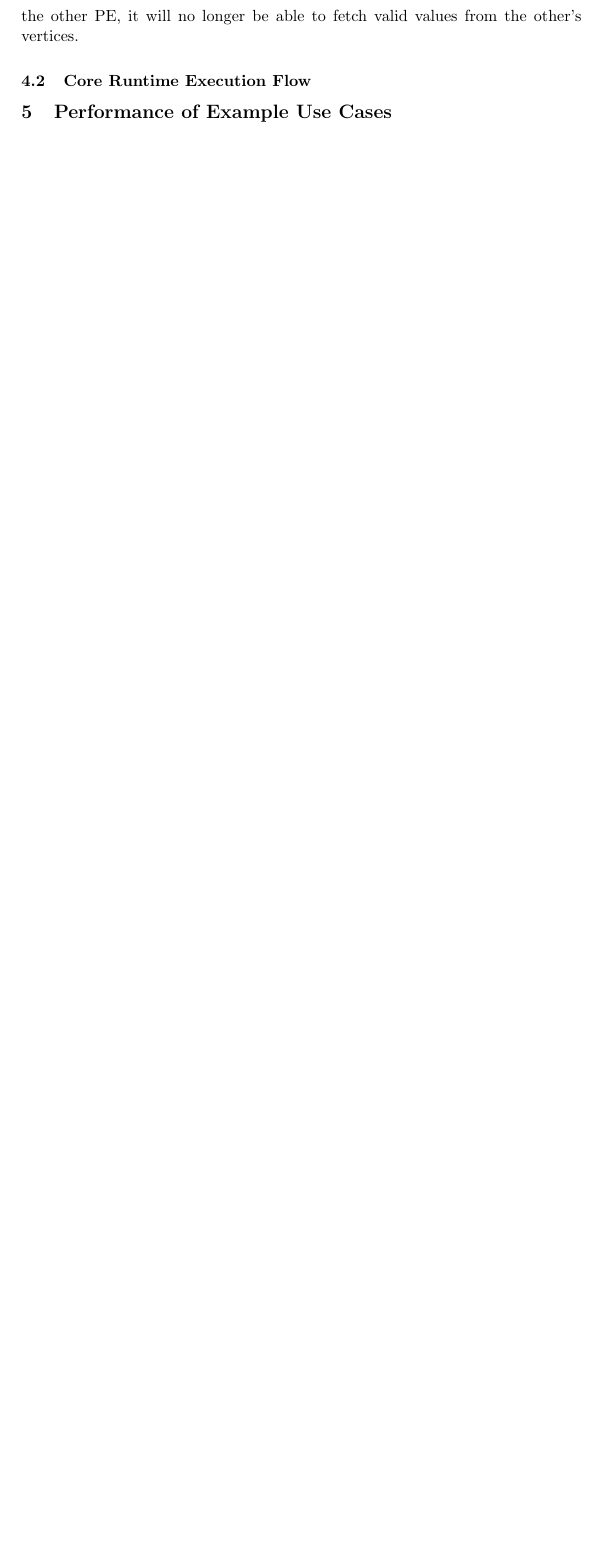
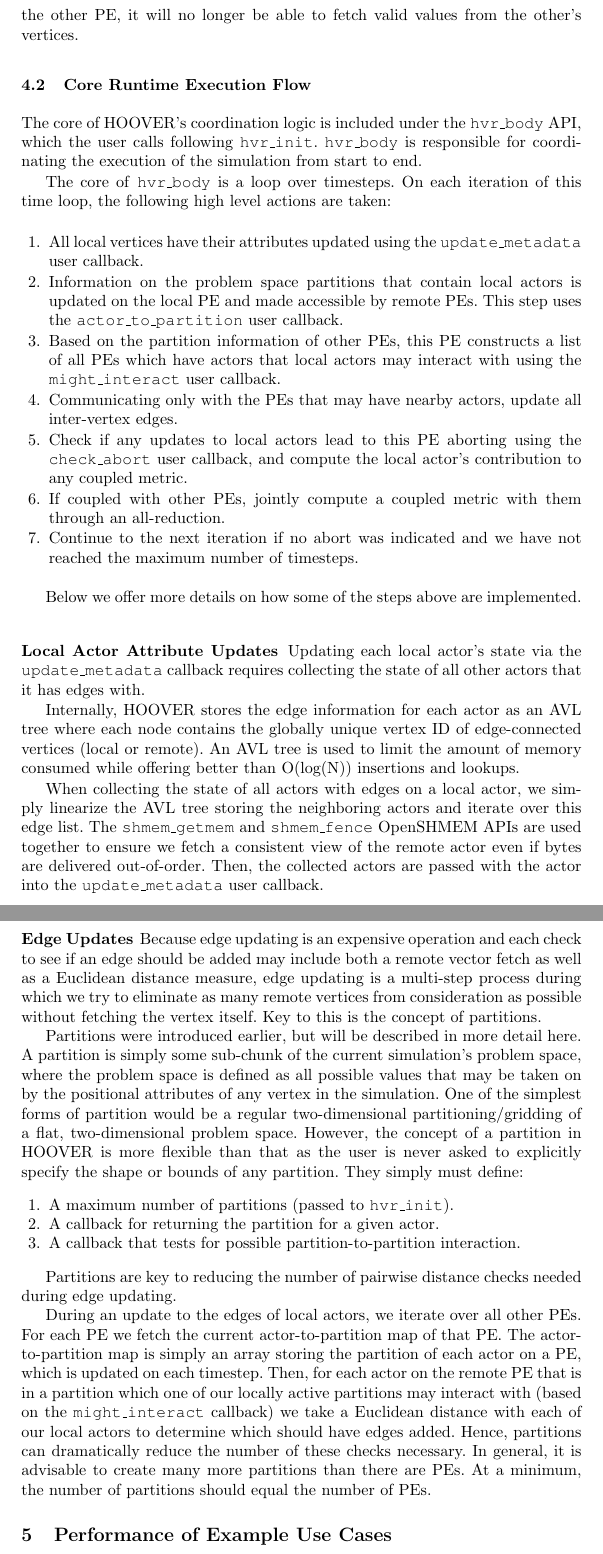
Before and after one commit to agrippa/hoover, a LaTeX paper (doc/paper.tex, which reads doc/text/runtime.tex): part of page 9 of 9 before the commit and two parts of pages 9 and 10 of 11 after it, the two joined at a grey line, cut so that both start at the same text, the shorter picture padded with empty space. Compiled offline with pdfLaTeX; a missing bibliography style is replaced by a similar one.

Commit message:
More writeup on runtime

```diff
--- a/doc/text/runtime.tex
+++ b/doc/text/runtime.tex
@@ -85,3 +85,86 @@ behind the other PE, it will no longer be able to fetch valid values from the
 other's vertices.
 
 \subsection{Core Runtime Execution Flow}
+
+The core of HOOVER's coordination logic is included under the \texttt{hvr\_body}
+API, which the user calls following \texttt{hvr\_init}. \texttt{hvr\_body} is
+responsible for coordinating the execution of the simulation from start to end.
+
+The core of \texttt{hvr\_body} is a loop over timesteps. On each iteration of
+this time loop, the following high level actions are taken:
+
+\begin{enumerate}
+    \item All local vertices have their attributes updated using the
+        \texttt{update\_metadata} user callback.
+    \item Information on the problem space partitions that contain local actors
+        is updated on the local PE and made accessible by remote PEs. This step
+        uses the \texttt{actor\_to\_partition} user callback.
+    \item Based on the partition information of other PEs, this PE constructs a
+        list of all PEs which have actors that local actors may interact with
+        using the \texttt{might\_interact} user callback.
+    \item Communicating only with the PEs that may have nearby actors, update
+        all inter-vertex edges.
+    \item Check if any updates to local actors lead to this PE aborting using
+        the \texttt{check\_abort} user callback, and compute the local actor's
+        contribution to any coupled metric.
+    \item If coupled with other PEs, jointly compute a coupled metric with them
+        through an all-reduction.
+    \item Continue to the next iteration if no abort was indicated and we have
+        not reached the maximum number of timesteps.
+\end{enumerate}
+
+Below we offer more details on how some of the steps above are implemented.
+
+\subsubsection{Local Actor Attribute Updates}
+
+Updating each local actor's state via the \texttt{update\_metadata} callback
+requires collecting the state of all other actors that it has edges with.
+
+Internally, HOOVER stores the edge information for each actor as an AVL tree
+where each node contains the globally unique vertex ID of edge-connected
+vertices (local or remote). An AVL tree is used to limit the amount of memory
+consumed while offering better than O(log(N)) insertions and lookups.
+
+When collecting the state of all actors with edges on a local actor, we simply
+linearize the AVL tree storing the neighboring actors and iterate over this edge
+list. The \texttt{shmem\_getmem} and \texttt{shmem\_fence} OpenSHMEM APIs are
+used together to ensure we fetch a consistent view of the remote actor even if
+bytes are delivered out-of-order. Then, the collected actors are passed with the
+actor into the \texttt{update\_metadata} user callback.
+
+\subsubsection{Edge Updates}
+
+Because edge updating is an expensive operation and each check to see if an edge
+should be added may include both a remote vector fetch as well as a Euclidean
+distance measure, edge updating is a multi-step process during which we try to
+eliminate as many remote vertices from consideration as possible without
+fetching the vertex itself. Key to this is the concept of partitions.
+
+Partitions were introduced earlier, but will be described in more detail here. A
+partition is simply some sub-chunk of the current simulation's problem space,
+where the problem space is defined as all possible values that may be taken on
+by the positional attributes of any vertex in the simulation. One of the simplest
+forms of partition would be a regular two-dimensional partitioning/gridding of a
+flat, two-dimensional problem space. However, the concept of a partition in HOOVER
+is more flexible than that as the user is never asked to explicitly specify the
+shape or bounds of any partition. They simply must define:
+
+\begin{enumerate}
+    \item A maximum number of partitions (passed to \texttt{hvr\_init}).
+    \item A callback for returning the partition for a given actor.
+    \item A callback that tests for possible partition-to-partition interaction.
+\end{enumerate}
+
+Partitions are key to reducing the number of pairwise distance checks needed
+during edge updating.
+
+During an update to the edges of local actors, we iterate over all other PEs. For
+each PE we fetch the current actor-to-partition map of that PE. The
+actor-to-partition map is simply an array storing the partition of each actor
+on a PE, which is updated on each timestep. Then, for each actor on the remote
+PE that is in a partition which one of our locally active partitions may interact
+with (based on the \texttt{might\_interact} callback) we take a Euclidean
+distance with each of our local actors to determine which should have edges
+added. Hence, partitions can dramatically reduce the number of these checks
+necessary. In general, it is advisable to create many more partitions than there
+are PEs. At a minimum, the number of partitions should equal the number of PEs.
```
Also changed, not shown: doc/paper.tex (+1 -0 lines), doc/text/perf.tex (+8 -0 lines), doc/text/viz.tex (added, +1 -0 lines), 1 other file.
